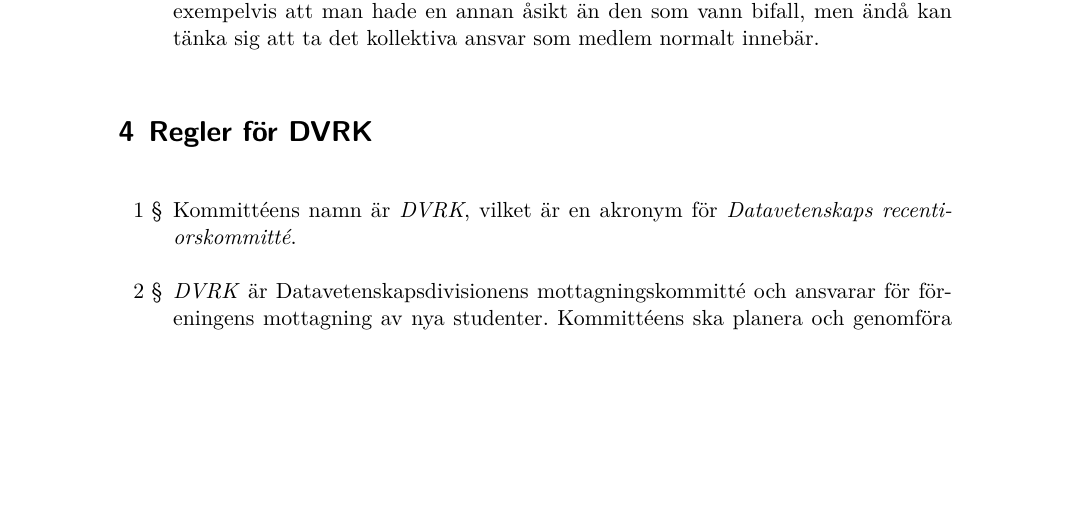
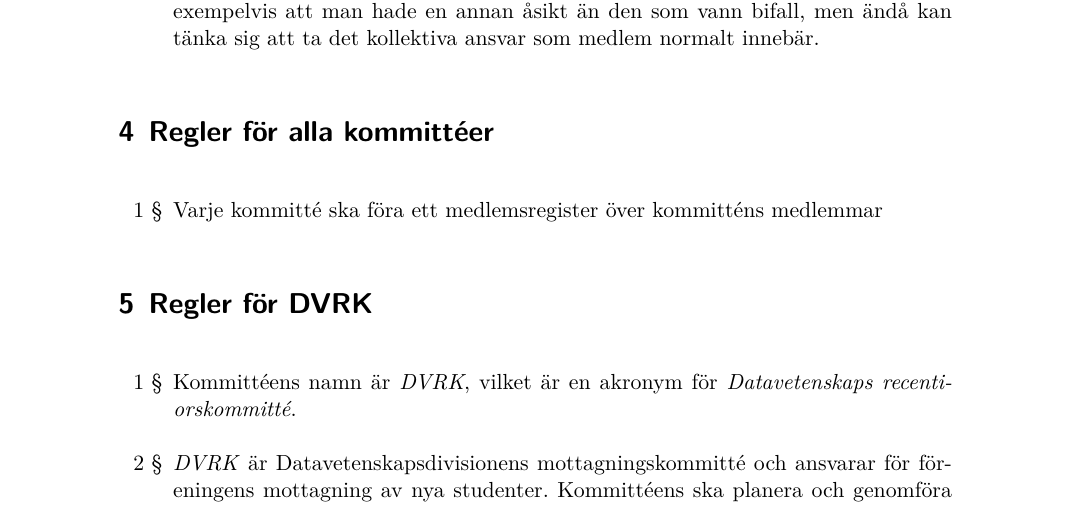
Before and after one commit to sluggerbit/dokument, a LaTeX document (styrdokument/Reglementet.tex): part of page 10 of 11, cut so that both start at the same text, the shorter picture padded with empty space. Compiled offline with XeLaTeX.

Commit message:
updated reglementet according to stämma

```diff
--- a/styrdokument/Reglementet.tex
+++ b/styrdokument/Reglementet.tex
@@ -354,6 +354,13 @@
 		En protokollsanteckning kan förtydliga något som annars inte tas med i protokollet, exempelvis att man hade en annan åsikt än den som vann bifall, men ändå kan tänka sig att ta det kollektiva ansvar som medlem normalt innebär.
 	\end{enumerate}
 
+\section{Regler för alla kommittéer}
+
+	\begin{enumerate}[label=\arabic* §, ref=\arabic*]
+		\item Varje kommitté ska föra ett medlemsregister över kommitténs medlemmar
+
+
+	\end{enumerate}
 
 \section{Regler för DVRK}
 
```
Also changed, not shown: styrdokument/Reglementet.tex (2 more changed lines), 1 other file.
